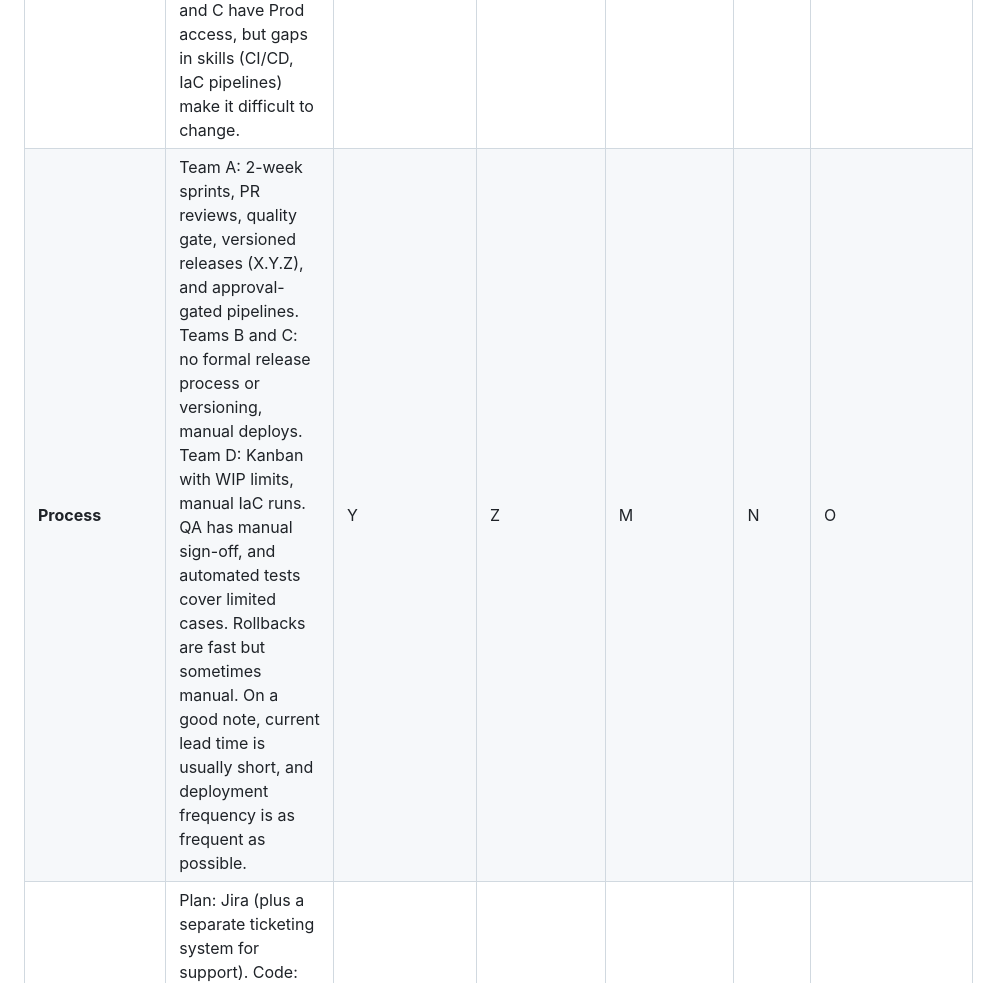
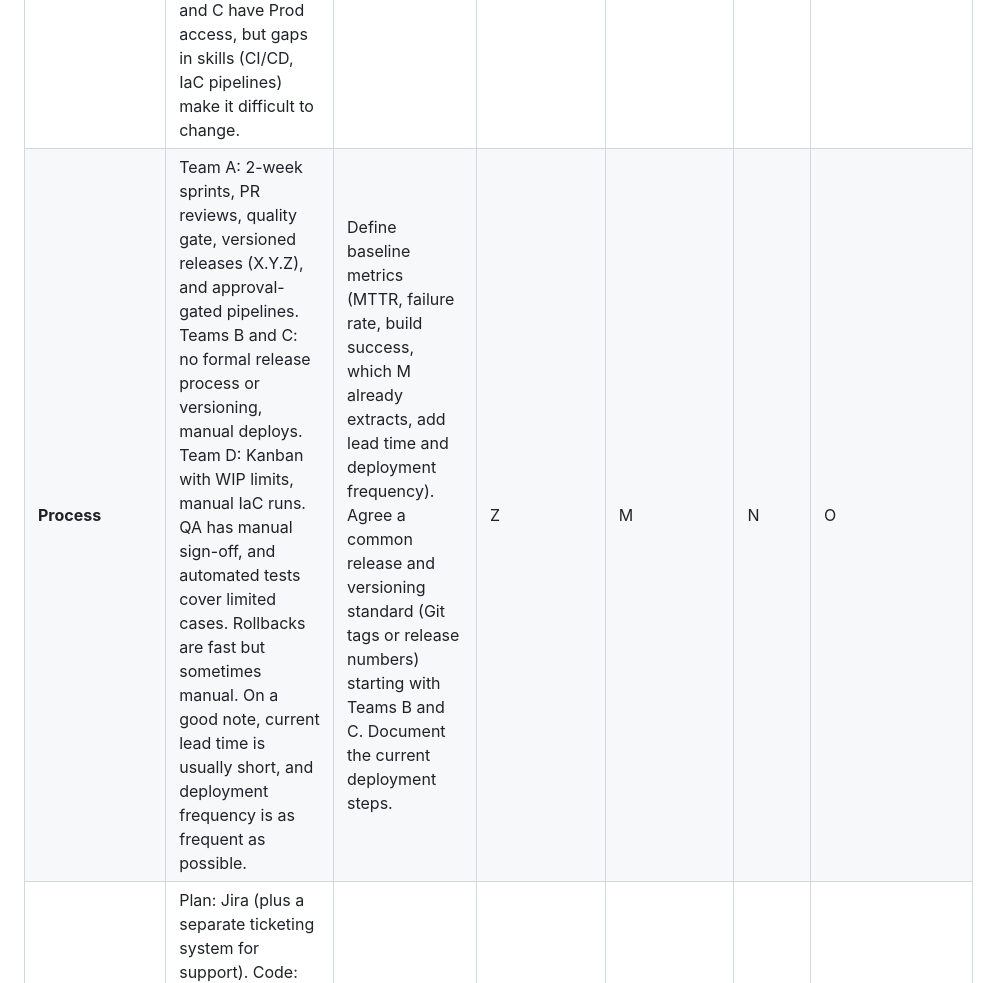
Before and after one commit to davift/DevOps, a Markdown page: SCS_3957_Module_6_Final_Assignment.md, the part around the change. Drawn GitHub-style.

Commit message:
Refine process metrics and release standards
Updated the process section to define baseline metrics and standardize release processes.

```diff
--- a/SCS_3957_Module_6_Final_Assignment.md
+++ b/SCS_3957_Module_6_Final_Assignment.md
@@ -17,7 +17,7 @@ Student: Davi Torres
 | **Leadership** | Leadership's vision ("most trusted company") conflicts with practice. After the four acquisitions, decisions favored market share and the next new product over stability and maintainability. Short-term wins drove decisions, and people cuts followed failed efforts. Executive sponsorship is weak (almost absent) for DevOps and Agile, and they do not notice that Scrum was dismantled in Team A. Executives see Teams B and C as truly Agile (fake perception from the Demos). | From Kotter's steps 1-3 (urgency, coalition, vision): (1) Present the "cost" of the current state to executives: Team A's quality drop, production outages, Teams B and C hotfixing in Prod. (2) Form a coalition between executives, a Team D lead, and the Team A lead to drive the effort. (3) Approve the new vision "We are a global family of innovators who design, deliver, and continuously improve software and services that earn trust, so every person can rely on us". | Z | M | N | O |
 | **Organizational and Culture** | M is a merger of four organizations with different objectives, and there is no cohesion after 2 years. There is a dichotomy between vision and culture, with short-term wins favored. Team A drifted into silos, and Teams B and C mimic Agile ceremonies. There is still a culture of experimentation and isolated environments, but the culture is mostly  traditional hierarchy (with top-down decisions). | Run a short culture assessment (e.g., survey and interviews) and set a baseline for employee satisfaction. Understand and plan, then launch the vision and a communication plan. Name change champions from each acquired organization. | Z | M | N | O |
 | **Team** | Team A (Scrum) lost its Scrum Master, so capacity and code quality fell, and it became siloed. Teams B and C are pseudo-Agile (Kanban style, SLA-driven support tickets). Team D (DevOps) is cross-functional and mostly stable, but it supports all teams and monitors everything. Developers in B and C have Prod access, but gaps in skills (CI/CD, IaC pipelines) make it difficult to change. | Y | Z | M | N | O |
-| **Process** | Team A: 2-week sprints, PR reviews, quality gate, versioned releases (X.Y.Z), and approval-gated pipelines. Teams B and C: no formal release process or versioning, manual deploys. Team D: Kanban with WIP limits, manual IaC runs. QA has manual sign-off, and automated tests cover limited cases. Rollbacks are fast but sometimes manual. On a good note, current lead time is usually short, and deployment frequency is as frequent as possible. | Y | Z | M | N | O |
+| **Process** | Team A: 2-week sprints, PR reviews, quality gate, versioned releases (X.Y.Z), and approval-gated pipelines. Teams B and C: no formal release process or versioning, manual deploys. Team D: Kanban with WIP limits, manual IaC runs. QA has manual sign-off, and automated tests cover limited cases. Rollbacks are fast but sometimes manual. On a good note, current lead time is usually short, and deployment frequency is as frequent as possible. | Define baseline metrics (MTTR, failure rate, build success, which M already extracts, add lead time and deployment frequency). Agree a common release and versioning standard (Git tags or release numbers) starting with Teams B and C. Document the current deployment steps. | Z | M | N | O |
 | **Tools** | Plan: Jira (plus a separate ticketing system for support). Code: GitHub, Visual Studio, Eclipse, VS Code. Build: GitHub Actions, Docker, Maven, .NET/Vue, Terraform, Ansible. Test: SonarQube (static analysis). Release/Deploy: AWS ECR, EventBridge, Jenkins, ECS (Team A), manual EC2 (B and C). Monitor: ELK, Prometheus. Gap: no dynamic security scanning or CVE scanning mentioned, and no pipeline for IaC. | Y | Z | M | N | O |
 | **Infrastructure** | AWS-based (ECS for Team A, EC2 for B and C). IaC with Terraform/Ansible, state in S3. Infrastructure is mostly static (VPCs, gateways) and run manually by DevOps engineers using personal credentials. Ephemeral workloads are created and destroyed automatically. Environments (Dev, Test, Stage, Prod) are isolated, but Prod load differs (M1). Environments are at close parity, and the DR approach relies on AWS backups (data) but also can be deployed entirely from source (applications). | Y | Z | M | N | O |
 | **Other** | Good metrics already extracted (MTTR, failure rates, build success). Heartbeats and centralized logs exist. Alerts are inconsistent, so clients report issues before M detects them. Security: SonarQube only. Support SLAs per client. Not all environments meet compliance requirements (SOC2), but the current incident process is sound. | Y | Z | M | N | O |
```
